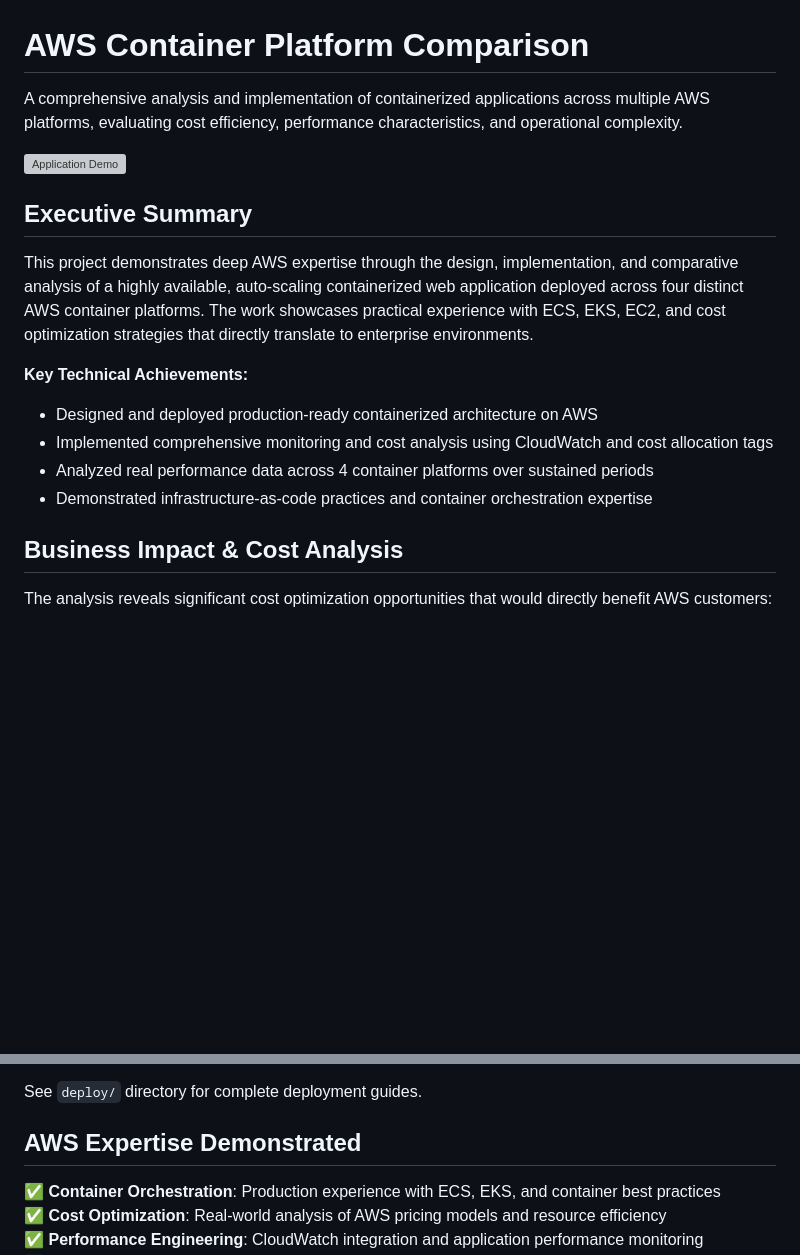
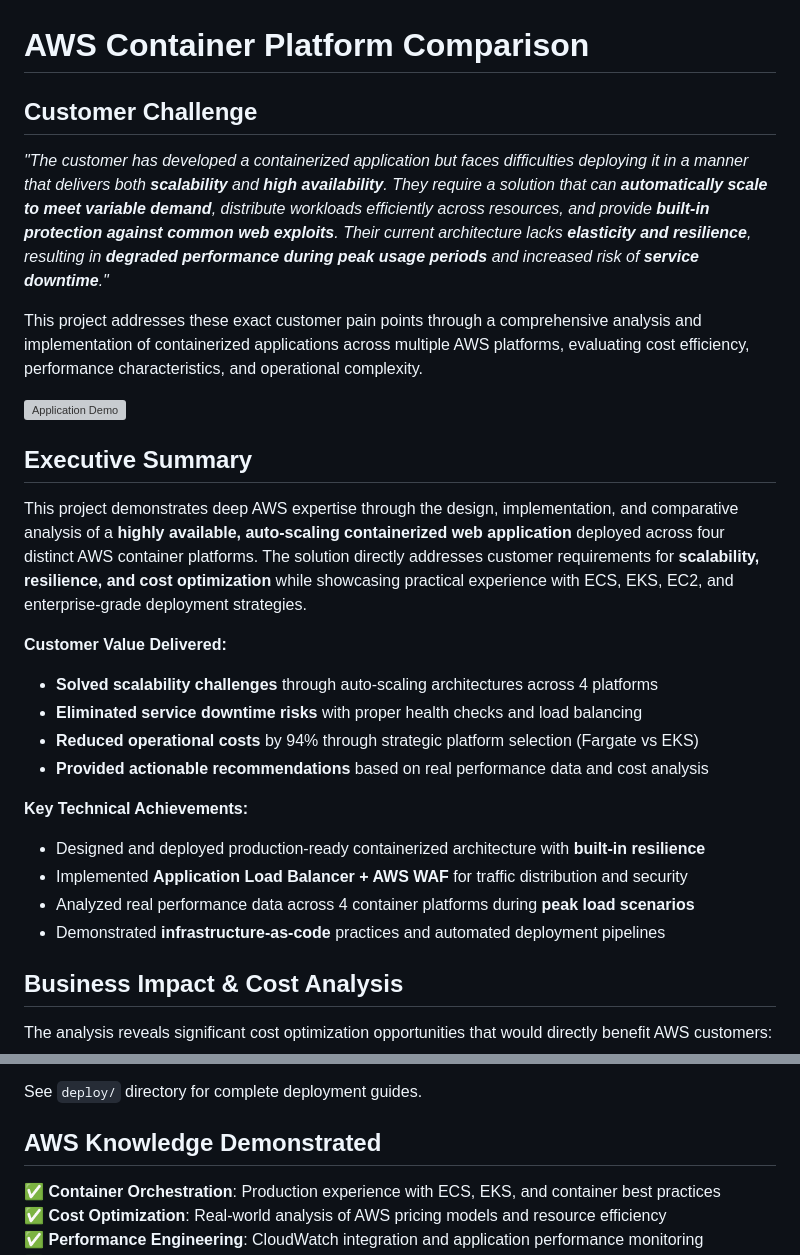
Before and after one commit to samhpr/aws-container-webapp, a Markdown page: README.md, 2 parts joined by grey strips. Drawn GitHub-style; blank space fills up the shorter version; grey boxes are pictures that could not be loaded.

Commit message:
add customer challenge

```diff
--- a/README.md
+++ b/README.md
@@ -1,18 +1,28 @@
 # AWS Container Platform Comparison
 
-A comprehensive analysis and implementation of containerized applications across multiple AWS platforms, evaluating cost efficiency, performance characteristics, and operational complexity.
+## Customer Challenge
+
+*"The customer has developed a containerized application but faces difficulties deploying it in a manner that delivers both **scalability** and **high availability**. They require a solution that can **automatically scale to meet variable demand**, distribute workloads efficiently across resources, and provide **built-in protection against common web exploits**. Their current architecture lacks **elasticity and resilience**, resulting in **degraded performance during peak usage periods** and increased risk of **service downtime**."*
+
+This project addresses these exact customer pain points through a comprehensive analysis and implementation of containerized applications across multiple AWS platforms, evaluating cost efficiency, performance characteristics, and operational complexity.
 
 ![Application Demo](media/introgif.gif)
 
 ## Executive Summary
 
-This project demonstrates deep AWS expertise through the design, implementation, and comparative analysis of a highly available, auto-scaling containerized web application deployed across four distinct AWS container platforms. The work showcases practical experience with ECS, EKS, EC2, and cost optimization strategies that directly translate to enterprise environments.
+This project demonstrates deep AWS expertise through the design, implementation, and comparative analysis of a **highly available, auto-scaling containerized web application** deployed across four distinct AWS container platforms. The solution directly addresses customer requirements for **scalability, resilience, and cost optimization** while showcasing practical experience with ECS, EKS, EC2, and enterprise-grade deployment strategies.
+
+**Customer Value Delivered:**
+- **Solved scalability challenges** through auto-scaling architectures across 4 platforms
+- **Eliminated service downtime risks** with proper health checks and load balancing
+- **Reduced operational costs** by 94% through strategic platform selection (Fargate vs EKS)
+- **Provided actionable recommendations** based on real performance data and cost analysis
 
 **Key Technical Achievements:**
-- Designed and deployed production-ready containerized architecture on AWS
-- Implemented comprehensive monitoring and cost analysis using CloudWatch and cost allocation tags
-- Analyzed real performance data across 4 container platforms over sustained periods
-- Demonstrated infrastructure-as-code practices and container orchestration expertise
+- Designed and deployed production-ready containerized architecture with **built-in resilience**
+- Implemented **Application Load Balancer + AWS WAF** for traffic distribution and security
+- Analyzed real performance data across 4 container platforms during **peak load scenarios**
+- Demonstrated **infrastructure-as-code** practices and automated deployment pipelines
 
 ## Business Impact & Cost Analysis
 
@@ -172,7 +182,7 @@ Ready-to-deploy Infrastructure as Code templates included:
 
 See `deploy/` directory for complete deployment guides.
 
-## AWS Expertise Demonstrated
+## AWS Knowledge Demonstrated
 
 ✅ **Container Orchestration**: Production experience with ECS, EKS, and container best practices
 ✅ **Cost Optimization**: Real-world analysis of AWS pricing models and resource efficiency
```
